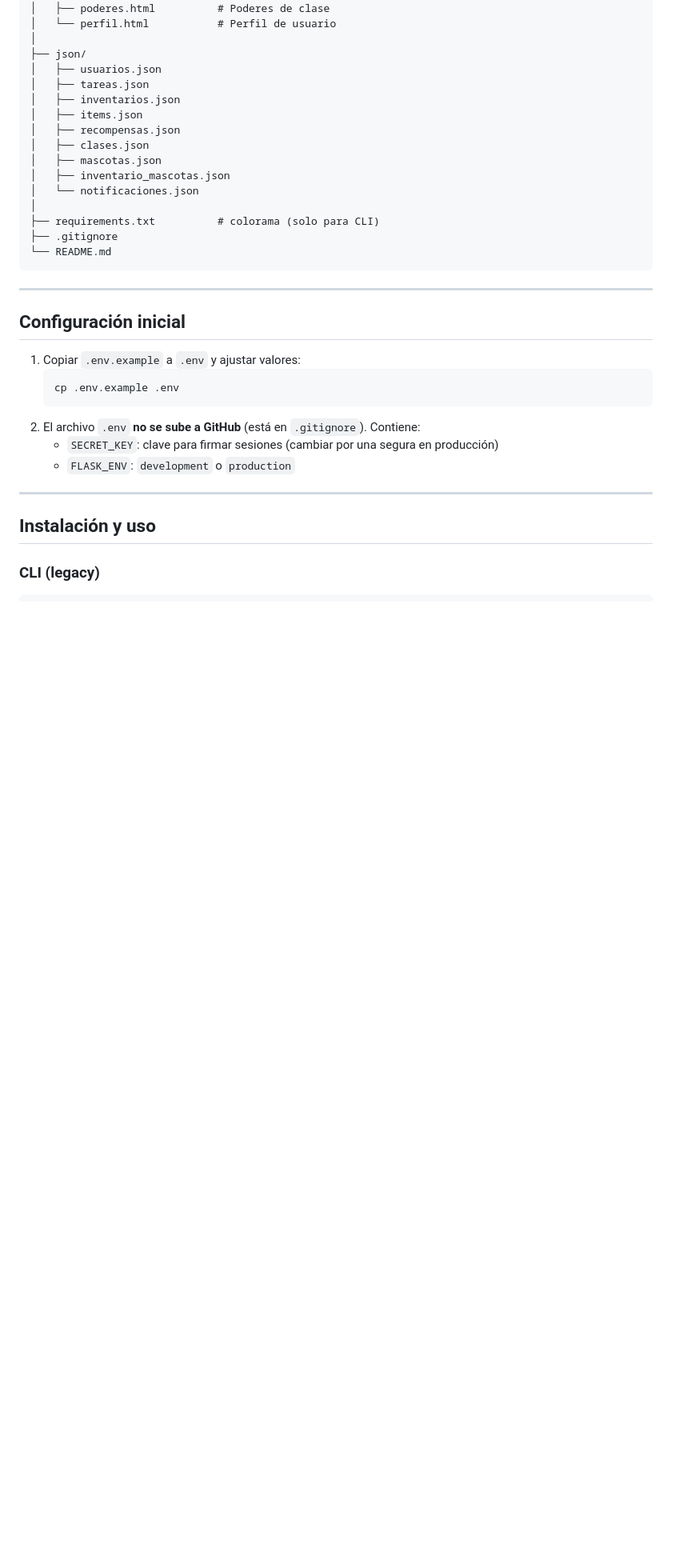
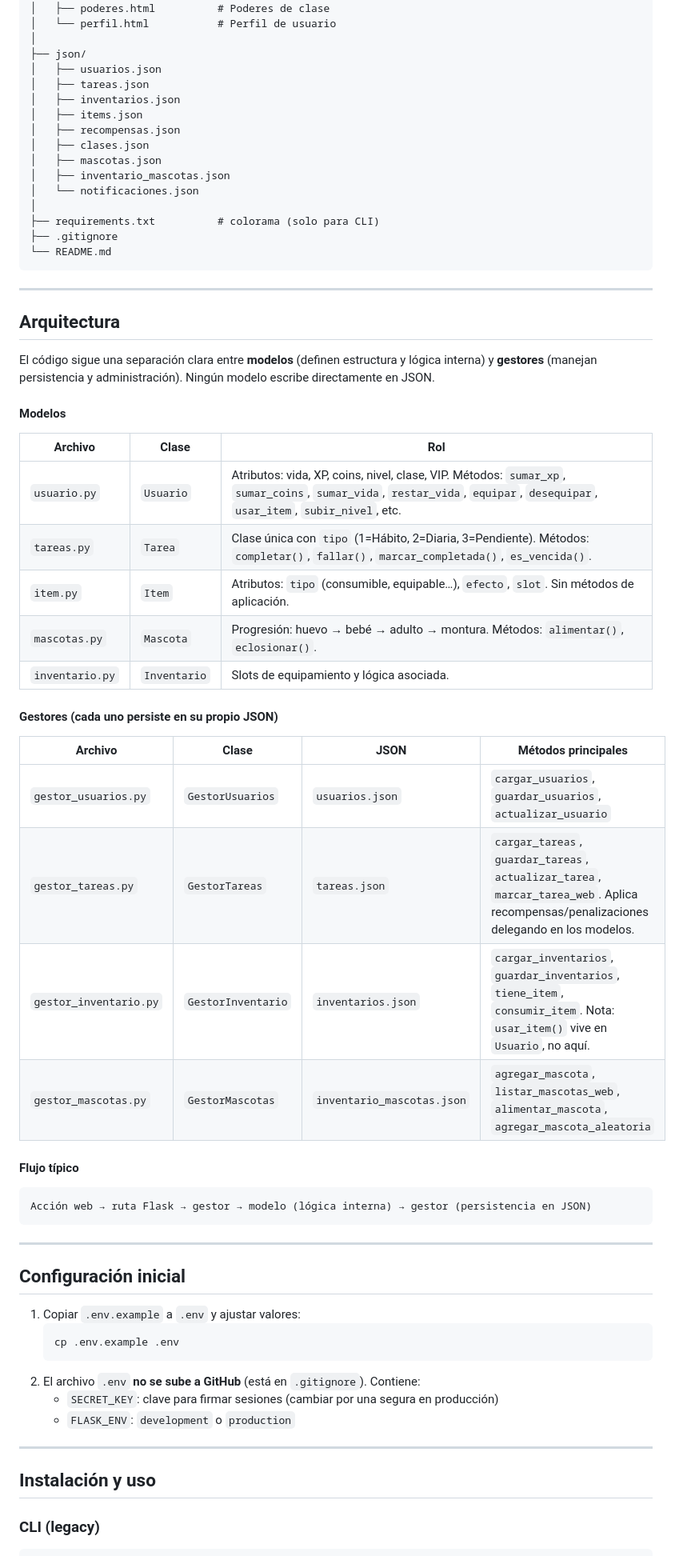
Before and after one commit to LuisPaisio/gestor_tareas_cli_menu, a Markdown page: README.md, the part around the change. Shown at 80% size. GitHub-like rendering; blank space fills up the shorter version.

Commit message:
Corrección en README

````diff
--- a/README.md
+++ b/README.md
@@ -154,6 +154,37 @@ gestor_tareas_cli_menu/
 
 ---
 
+## Arquitectura
+
+El código sigue una separación clara entre **modelos** (definen estructura y lógica interna) y **gestores** (manejan persistencia y administración). Ningún modelo escribe directamente en JSON.
+
+#### Modelos
+
+| Archivo | Clase | Rol |
+|---------|-------|-----|
+| `usuario.py` | `Usuario` | Atributos: vida, XP, coins, nivel, clase, VIP. Métodos: `sumar_xp`, `sumar_coins`, `sumar_vida`, `restar_vida`, `equipar`, `desequipar`, `usar_item`, `subir_nivel`, etc. |
+| `tareas.py` | `Tarea` | Clase única con `tipo` (1=Hábito, 2=Diaria, 3=Pendiente). Métodos: `completar()`, `fallar()`, `marcar_completada()`, `es_vencida()`. |
+| `item.py` | `Item` | Atributos: `tipo` (consumible, equipable…), `efecto`, `slot`. Sin métodos de aplicación. |
+| `mascotas.py` | `Mascota` | Progresión: huevo → bebé → adulto → montura. Métodos: `alimentar()`, `eclosionar()`. |
+| `inventario.py` | `Inventario` | Slots de equipamiento y lógica asociada. |
+
+#### Gestores (cada uno persiste en su propio JSON)
+
+| Archivo | Clase | JSON | Métodos principales |
+|---------|-------|------|---------------------|
+| `gestor_usuarios.py` | `GestorUsuarios` | `usuarios.json` | `cargar_usuarios`, `guardar_usuarios`, `actualizar_usuario` |
+| `gestor_tareas.py` | `GestorTareas` | `tareas.json` | `cargar_tareas`, `guardar_tareas`, `actualizar_tarea`, `marcar_tarea_web`. Aplica recompensas/penalizaciones delegando en los modelos. |
+| `gestor_inventario.py` | `GestorInventario` | `inventarios.json` | `cargar_inventarios`, `guardar_inventarios`, `tiene_item`, `consumir_item`. Nota: `usar_item()` vive en `Usuario`, no aquí. |
+| `gestor_mascotas.py` | `GestorMascotas` | `inventario_mascotas.json` | `agregar_mascota`, `listar_mascotas_web`, `alimentar_mascota`, `agregar_mascota_aleatoria` |
+
+#### Flujo típico
+
+```
+Acción web → ruta Flask → gestor → modelo (lógica interna) → gestor (persistencia en JSON)
+```
+
+---
+
 ## Configuración inicial
 
 1. Copiar `.env.example` a `.env` y ajustar valores:
````
